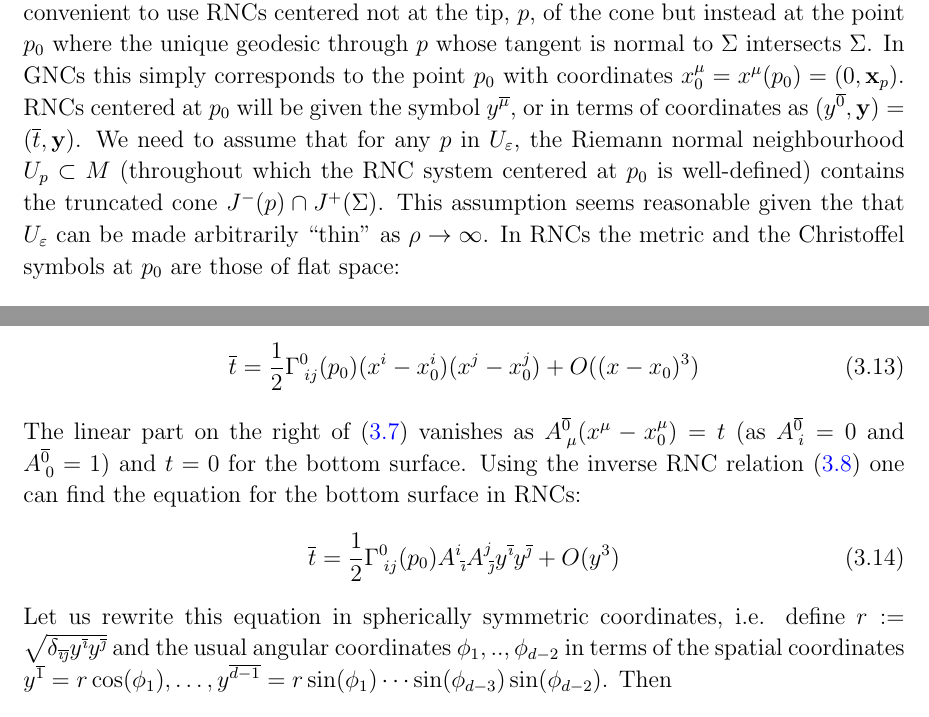
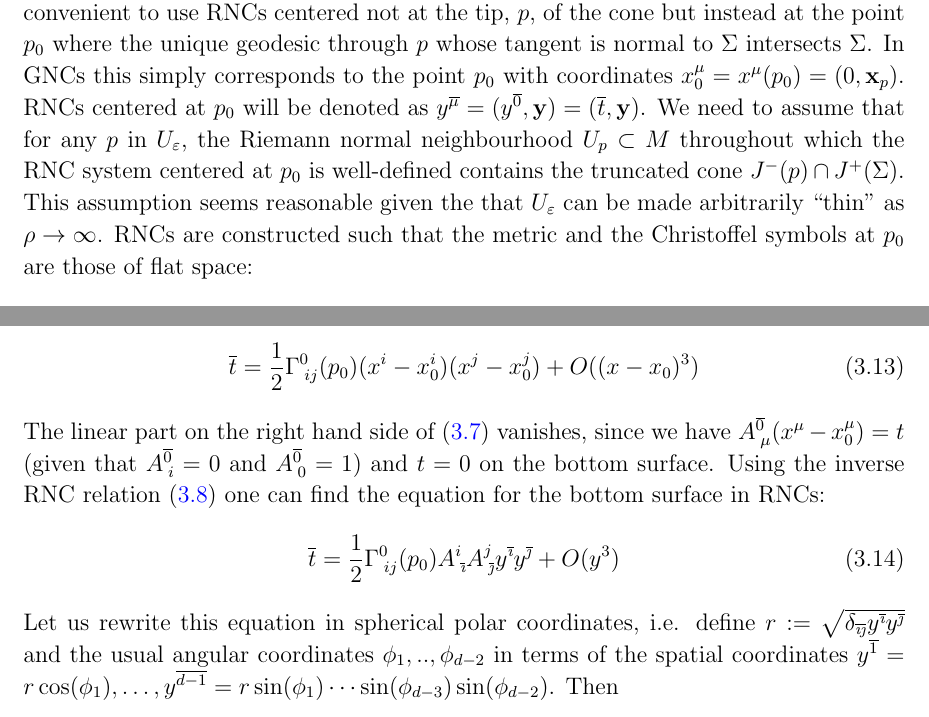
Before and after one commit to delolo/Boundary-Paper, a LaTeX paper (paper_v7.tex): two parts of pages 12 and 14 of 26, joined at a grey line, cut so that both start at the same text. Compiled offline with pdfLaTeX.

Commit message:
minor corrections in 3.2

```diff
--- a/paper_v7.tex
+++ b/paper_v7.tex
@@ -228,7 +228,7 @@ where $h:= det\left (h_{ij} (0,\mathbf{x})\right)$ and $\dot{}\: := \frac{\parti
 
 In order to evaluate the volume $V_\blacktriangledown (p)$ or $V_\blacktriangle (p)$ of a truncated cone we will perform a coordinate transformation to Riemann Normal Coordinates (RNCs) in a neighbourhood containing the cone. The volumes can be expressed by series expansions in $t$. We will only need to retain up to order $O(t^{d+1})$ as higher order terms will be shown to vanish when we take the limit of $\rho\rightarrow\infty$ on the mean values of~\eqref{general_boundary_sum} and~\eqref{general_area_sum}. Henceforth, whenever we state that a term of some order vanishes in the limit we mean that it vanishes in the way just stated. The discussion for the two volume integrals is identical so we will only outline it for $V_\blacktriangle (p)$ (i.e. for points to the future of $\Sigma$).
 
-Fix $p\in M$ and denote its coordinate values in GNCs by $x^\mu_p= (t_p,\mathbf x_p)$. It will be convenient to use RNCs centered not at the tip, $p$, of the cone but instead at the point $p_0$ where the unique geodesic through $p$ whose tangent is normal to $\Sigma$ intersects $\Sigma$. In GNCs this simply corresponds to the point $p_0$ with coordinates $x_0^\mu=x^\mu (p_0)= (0,\mathbf x_p)$. RNCs centered at $p_0$ will be given the symbol $y^{\overline{\mu}}$, or in terms of coordinates as $(y^{\overline{0}},\mathbf{y})=(\overline{t},\mathbf{y})$.
+Fix $p\in M$ and denote its coordinate values in GNCs by $x^\mu_p= (t_p,\mathbf x_p)$. It will be convenient to use RNCs centered not at the tip, $p$, of the cone but instead at the point $p_0$ where the unique geodesic through $p$ whose tangent is normal to $\Sigma$ intersects $\Sigma$. In GNCs this simply corresponds to the point $p_0$ with coordinates $x_0^\mu=x^\mu (p_0)= (0,\mathbf x_p)$. RNCs centered at $p_0$ will be denoted as $y^{\overline{\mu}}=(y^{\overline{0}},\mathbf{y})=(\overline{t},\mathbf{y})$.
 %\mb{let's put all facts about $x^\mu$ and $y^{\overline\mu}$ for $p$ and $p_0$ here and expansion of det in RNC.}
-We need to assume that for any $p$ in $U_\varepsilon$, the Riemann normal neighbourhood $U_p\subset M$ (throughout which the RNC system centered at $p_0$ is well-defined) contains the truncated cone $J^- (p)\cap J^+ (\Sigma)$. This assumption seems reasonable given the that $U_\varepsilon$ can be made arbitrarily ``thin'' as $\rho\rightarrow\infty$. In RNCs the metric and the Christoffel symbols at $p_0$ are those of flat space:
+We need to assume that for any $p$ in $U_\varepsilon$, the Riemann normal neighbourhood $U_p\subset M$ throughout which the RNC system centered at $p_0$ is well-defined contains the truncated cone $J^- (p)\cap J^+ (\Sigma)$. This assumption seems reasonable given the that $U_\varepsilon$ can be made arbitrarily ``thin'' as $\rho\rightarrow\infty$. RNCs are constructed such that the metric and the Christoffel symbols at $p_0$ are those of flat space:
 \be\label{eq:RNCMetricTransAtPAndChris}
@@ -271,11 +271,11 @@ The base of the cone in GNCs is simply a part of the surface $t=0$, so we can us
 \be\label{eq:BottomSurfaceWithGNC}
 \overline{t}=\frac{1}{2}\Gamma^{0}_{\;ij} (p_0)(x^i-x_0^i) (x^j-x_0^j)+O ( (x-x_0)^3)
 \ee
-The linear part on the right of (\ref{eq:RNCtotaltrans}) vanishes as $A^{\overline{0}}_{\;\mu}(x^{\mu}-x_0^{\mu})=t$ (as $A^{\overline{0}}_{\;i}=0$ and $A^{\overline{0}}_{\;0}=1$) and $t=0$ for the bottom surface. Using the inverse RNC relation (\ref{eq:RNCinversetrans}) one can find the equation for the bottom surface in RNCs:
+The linear part on the right hand side of (\ref{eq:RNCtotaltrans}) vanishes, since we have $A^{\overline{0}}_{\;\mu}(x^{\mu}-x_0^{\mu})=t$ (given that $A^{\overline{0}}_{\;i}=0$ and $A^{\overline{0}}_{\;0}=1$) and $t=0$ on the bottom surface. Using the inverse RNC relation (\ref{eq:RNCinversetrans}) one can find the equation for the bottom surface in RNCs:
 \be\label{eq:BottomSurface}
 \overline{t}=\frac{1}{2}\Gamma^{0}_{\;ij} (p_0)A^{i}_{\;\ibar}A^{j}_{\;\jbar}y^{\ibar} y^{\jbar}+O (y^3)
 \ee
-Let us rewrite this equation in spherically symmetric coordinates, i.e. define $r:=\sqrt{\delta_{\ibar\jbar}y^\ibar y^\jbar}$ and the usual angular coordinates $\phi_1,..,\phi_{d-2}$ in terms of the spatial coordinates $y^{\overline{1}} = r \cos (\phi_1),\ldots, y^{\overline{d-1}} = r \sin (\phi_1) \cdots \sin (\phi_{d-3}) \sin (\phi_{d-2})$. Then
+Let us rewrite this equation in spherical polar coordinates, i.e. define $r:=\sqrt{\delta_{\ibar\jbar}y^\ibar y^\jbar}$ and the usual angular coordinates $\phi_1,..,\phi_{d-2}$ in terms of the spatial coordinates $y^{\overline{1}} = r \cos (\phi_1),\ldots, y^{\overline{d-1}} = r \sin (\phi_1) \cdots \sin (\phi_{d-3}) \sin (\phi_{d-2})$. Then
 \be\label{eq:RadialBottomSurface}
 \overline{t}=\frac{1}{2}\left (\Gamma^{0}_{\;ij} (p_0)A^{i}_{\;\ibar}A^{j}_{\;\jbar}\frac{y^{\ibar} y^{\jbar}}{r^2}\right)r^2+O (y^3)=\frac{1}{2}f (\mathbf{x}_p,{\boldsymbol\phi})r^2+O (y^3)
 \ee
```
Also changed, not shown: paper_v7.tex (6 more changed lines).
